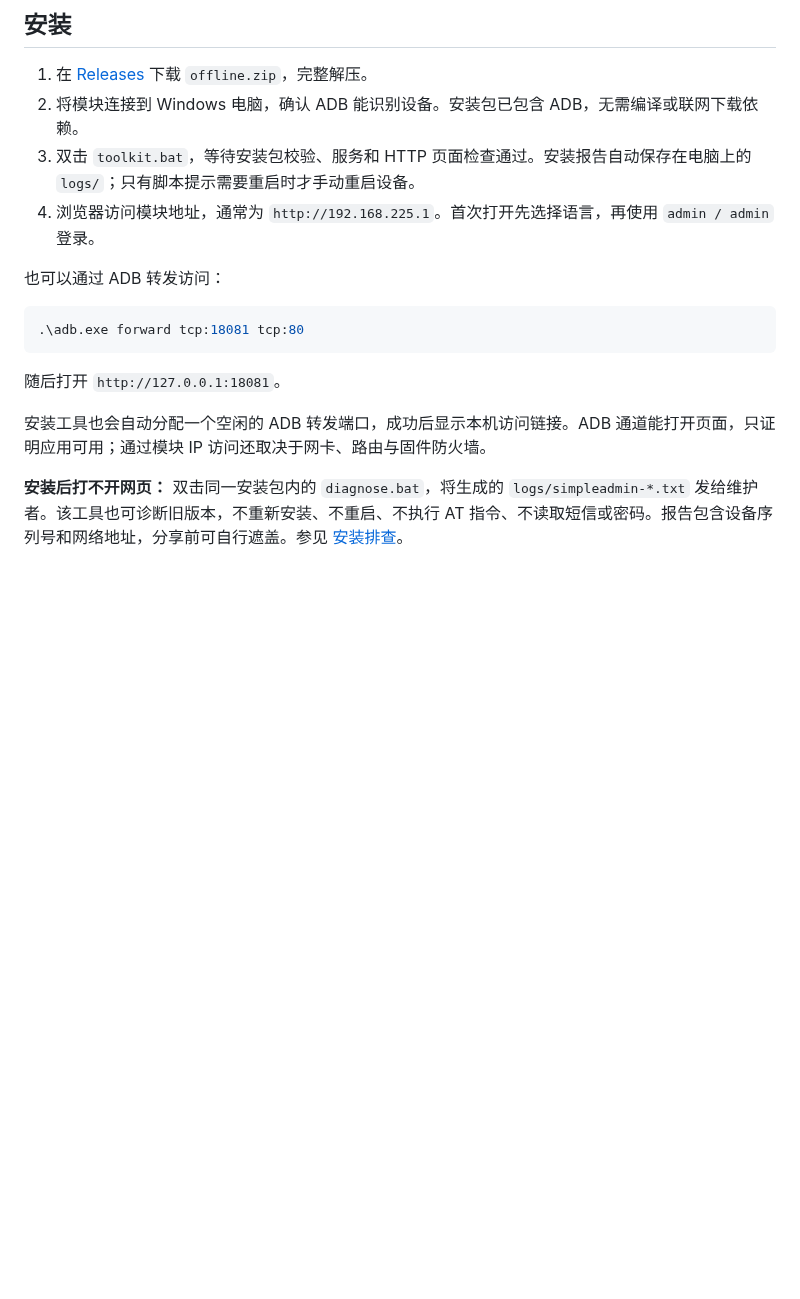
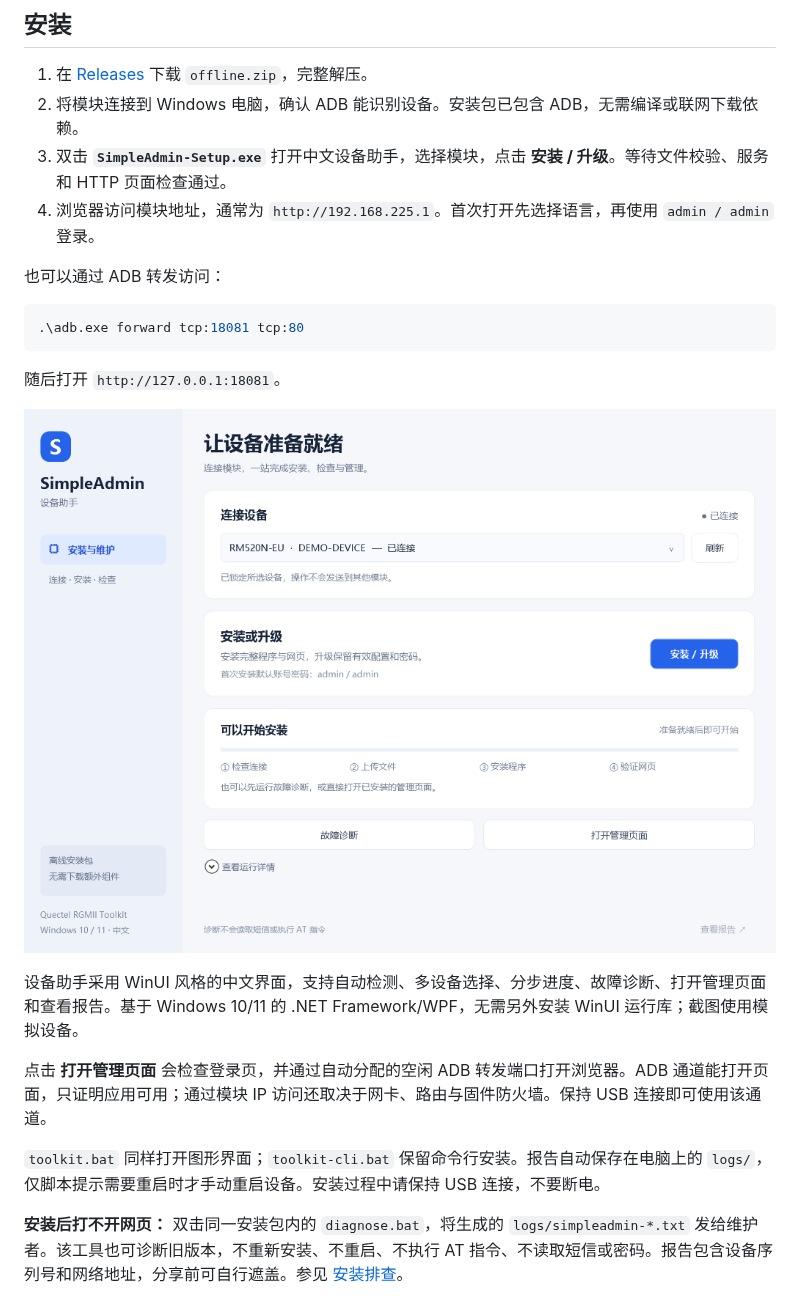
Before and after one commit to tcpqueue/quectel-rgmii-toolkit-Rust, a Markdown page: README.md, the part around the change. Rendered like a GitHub page; pictures changed too: docs/images/windows-installer.png (added); blank space fills up the shorter version.

Commit message:
feat: add modern Chinese Windows installer GUI

```diff
--- a/README.md
+++ b/README.md
@@ -12,7 +12,7 @@
 
 1. 在 [Releases](https://github.com/tcpqueue/quectel-rgmii-toolkit-Rust/releases/latest) 下载 `offline.zip`，完整解压。
 2. 将模块连接到 Windows 电脑，确认 ADB 能识别设备。安装包已包含 ADB，无需编译或联网下载依赖。
-3. 双击 `toolkit.bat`，等待安装包校验、服务和 HTTP 页面检查通过。安装报告自动保存在电脑上的 `logs/`；只有脚本提示需要重启时才手动重启设备。
+3. 双击 **`SimpleAdmin-Setup.exe`** 打开中文设备助手，选择模块，点击 **安装 / 升级**。等待文件校验、服务和 HTTP 页面检查通过。
 4. 浏览器访问模块地址，通常为 `http://192.168.225.1`。首次打开先选择语言，再使用 `admin / admin` 登录。
 
 也可以通过 ADB 转发访问：
@@ -23,7 +23,13 @@
 
 随后打开 `http://127.0.0.1:18081`。
 
-安装工具也会自动分配一个空闲的 ADB 转发端口，成功后显示本机访问链接。ADB 通道能打开页面，只证明应用可用；通过模块 IP 访问还取决于网卡、路由与固件防火墙。
+![Windows 设备助手](docs/images/windows-installer.png)
+
+设备助手采用 WinUI 风格的中文界面，支持自动检测、多设备选择、分步进度、故障诊断、打开管理页面和查看报告。基于 Windows 10/11 的 .NET Framework/WPF，无需另外安装 WinUI 运行库；截图使用模拟设备。
+
+点击 **打开管理页面** 会检查登录页，并通过自动分配的空闲 ADB 转发端口打开浏览器。ADB 通道能打开页面，只证明应用可用；通过模块 IP 访问还取决于网卡、路由与固件防火墙。保持 USB 连接即可使用该通道。
+
+`toolkit.bat` 同样打开图形界面；`toolkit-cli.bat` 保留命令行安装。报告自动保存在电脑上的 `logs/`，仅脚本提示需要重启时才手动重启设备。安装过程中请保持 USB 连接，不要断电。
 
 **安装后打不开网页：** 双击同一安装包内的 `diagnose.bat`，将生成的 `logs/simpleadmin-*.txt` 发给维护者。该工具也可诊断旧版本，不重新安装、不重启、不执行 AT 指令、不读取短信或密码。报告包含设备序列号和网络地址，分享前可自行遮盖。参见 [安装排查](docs/install-troubleshooting.md)。
 
```
Also changed, not shown: docs/build.md (+19 -0 lines), docs/install-troubleshooting.md (+3 -1 lines), 12 other files.
